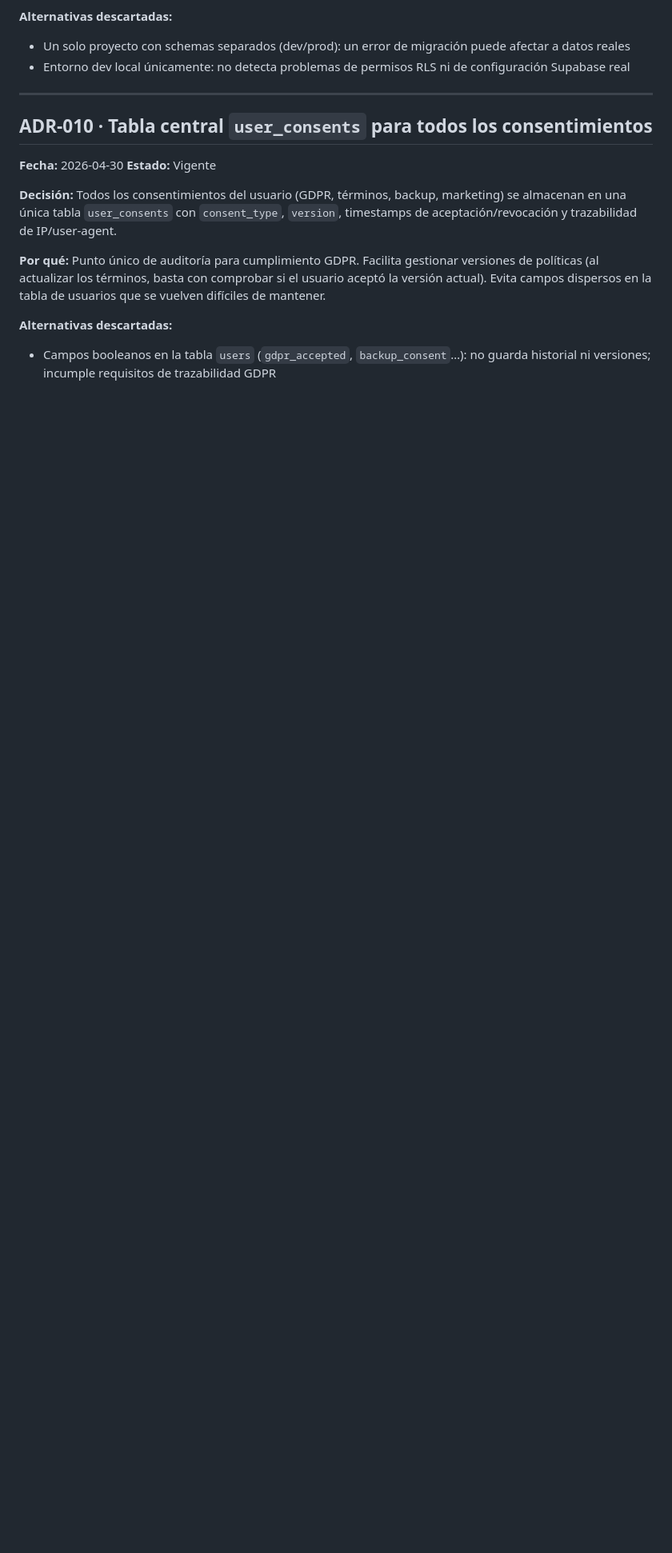
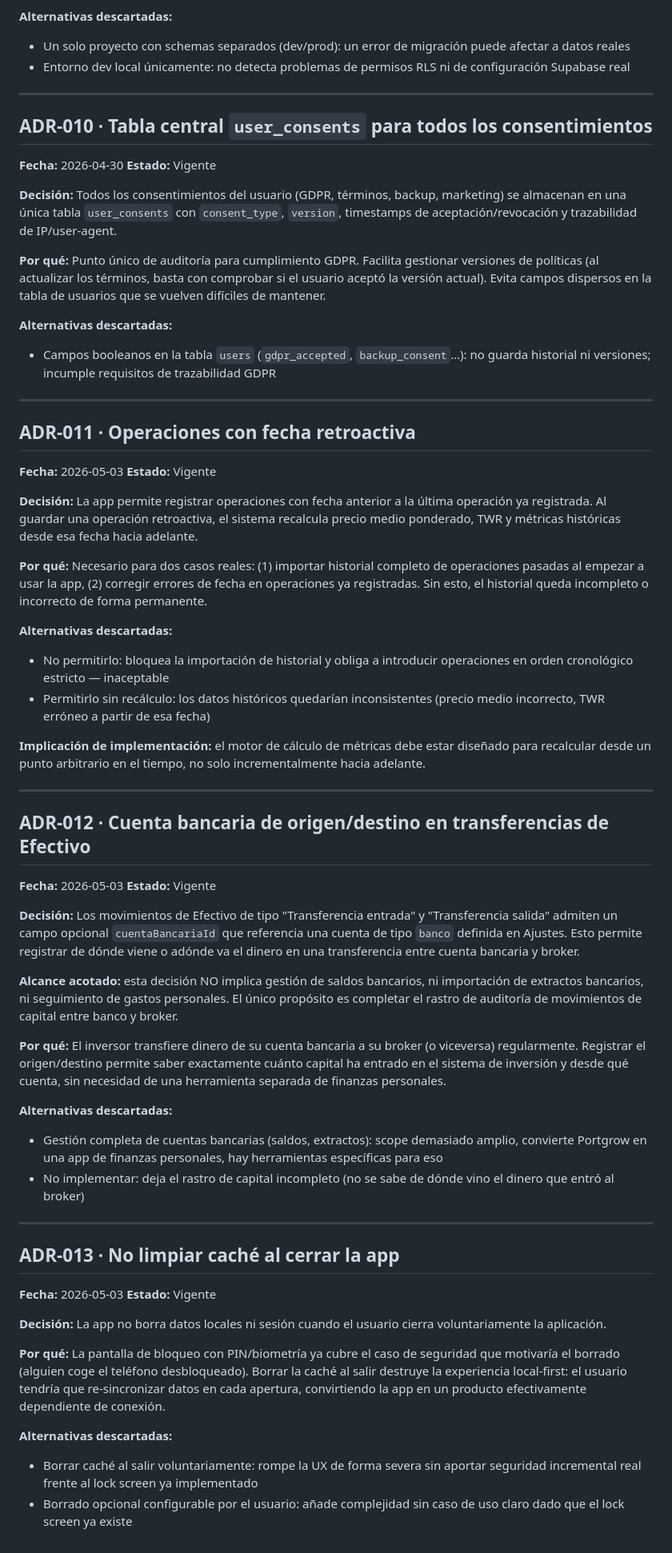
Before and after one commit to whistle59/portapp, a Markdown page: docs/DECISIONS.md, the part around the change. Shown at 80% size. Rendered like a GitHub page; blank space fills up the shorter version.

Commit message:
docs: add ADR-011, ADR-012, ADR-013 — product decisions closed 2026-05-03
ADR-011: allow retroactive operations with full historical recalculation
  of price average, TWR and metrics from that date forward

ADR-012: optional bank account field on Efectivo transfers (entrada/salida)
  to track capital origin/destination — scoped to audit trail only,
  no bank balance management or statement import

ADR-013: no cache clearing on app exit — lock screen already covers
  the security use case; clearing would break local-first UX

Co-Authored-By: Claude Sonnet 4.6 <noreply@anthropic.com>

```diff
--- a/docs/DECISIONS.md
+++ b/docs/DECISIONS.md
@@ -159,3 +159,52 @@ Registro de decisiones de arquitectura y producto. Cada entrada explica **qué**
 
 **Alternativas descartadas:**
 - Campos booleanos en la tabla `users` (`gdpr_accepted`, `backup_consent`…): no guarda historial ni versiones; incumple requisitos de trazabilidad GDPR
+
+---
+
+## ADR-011 · Operaciones con fecha retroactiva
+
+**Fecha:** 2026-05-03
+**Estado:** Vigente
+
+**Decisión:** La app permite registrar operaciones con fecha anterior a la última operación ya registrada. Al guardar una operación retroactiva, el sistema recalcula precio medio ponderado, TWR y métricas históricas desde esa fecha hacia adelante.
+
+**Por qué:** Necesario para dos casos reales: (1) importar historial completo de operaciones pasadas al empezar a usar la app, (2) corregir errores de fecha en operaciones ya registradas. Sin esto, el historial queda incompleto o incorrecto de forma permanente.
+
+**Alternativas descartadas:**
+- No permitirlo: bloquea la importación de historial y obliga a introducir operaciones en orden cronológico estricto — inaceptable
+- Permitirlo sin recálculo: los datos históricos quedarían inconsistentes (precio medio incorrecto, TWR erróneo a partir de esa fecha)
+
+**Implicación de implementación:** el motor de cálculo de métricas debe estar diseñado para recalcular desde un punto arbitrario en el tiempo, no solo incrementalmente hacia adelante.
+
+---
+
+## ADR-012 · Cuenta bancaria de origen/destino en transferencias de Efectivo
+
+**Fecha:** 2026-05-03
+**Estado:** Vigente
+
+**Decisión:** Los movimientos de Efectivo de tipo "Transferencia entrada" y "Transferencia salida" admiten un campo opcional `cuentaBancariaId` que referencia una cuenta de tipo `banco` definida en Ajustes. Esto permite registrar de dónde viene o adónde va el dinero en una transferencia entre cuenta bancaria y broker.
+
+**Alcance acotado:** esta decisión NO implica gestión de saldos bancarios, ni importación de extractos bancarios, ni seguimiento de gastos personales. El único propósito es completar el rastro de auditoría de movimientos de capital entre banco y broker.
+
+**Por qué:** El inversor transfiere dinero de su cuenta bancaria a su broker (o viceversa) regularmente. Registrar el origen/destino permite saber exactamente cuánto capital ha entrado en el sistema de inversión y desde qué cuenta, sin necesidad de una herramienta separada de finanzas personales.
+
+**Alternativas descartadas:**
+- Gestión completa de cuentas bancarias (saldos, extractos): scope demasiado amplio, convierte Portgrow en una app de finanzas personales, hay herramientas específicas para eso
+- No implementar: deja el rastro de capital incompleto (no se sabe de dónde vino el dinero que entró al broker)
+
+---
+
+## ADR-013 · No limpiar caché al cerrar la app
+
+**Fecha:** 2026-05-03
+**Estado:** Vigente
+
+**Decisión:** La app no borra datos locales ni sesión cuando el usuario cierra voluntariamente la aplicación.
+
+**Por qué:** La pantalla de bloqueo con PIN/biometría ya cubre el caso de seguridad que motivaría el borrado (alguien coge el teléfono desbloqueado). Borrar la caché al salir destruye la experiencia local-first: el usuario tendría que re-sincronizar datos en cada apertura, convirtiendo la app en un producto efectivamente dependiente de conexión.
+
+**Alternativas descartadas:**
+- Borrar caché al salir voluntariamente: rompe la UX de forma severa sin aportar seguridad incremental real frente al lock screen ya implementado
+- Borrado opcional configurable por el usuario: añade complejidad sin caso de uso claro dado que el lock screen ya existe
```
